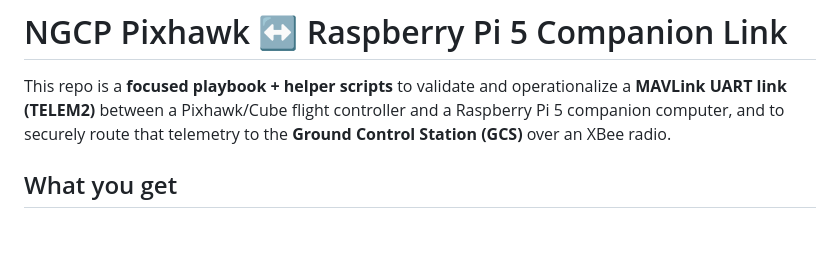
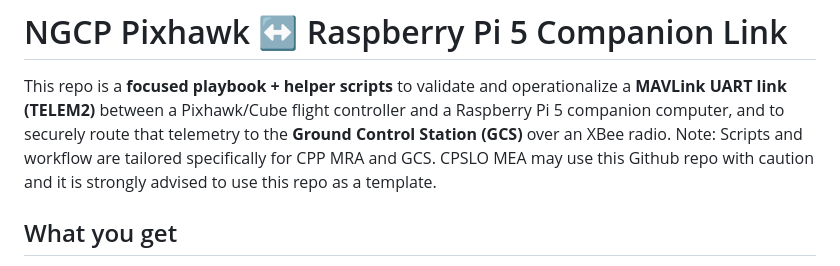
Before and after one commit to ngcp-project/ngcp-pixhawk-pi5-companion, a Markdown page: README.md, the part around the change. Rendered like a GitHub page; blank space fills up the shorter version.

Commit message:
Update README with usage note for specific teams
Added note about repository usage for CPP MRA and CPSLO MEA.

```diff
--- a/README.md
+++ b/README.md
@@ -1,6 +1,7 @@
 # NGCP Pixhawk ↔ Raspberry Pi 5 Companion Link
 
 This repo is a **focused playbook + helper scripts** to validate and operationalize a **MAVLink UART link (TELEM2)** between a Pixhawk/Cube flight controller and a Raspberry Pi 5 companion computer, and to securely route that telemetry to the **Ground Control Station (GCS)** over an XBee radio.
+Note: Scripts and workflow are tailored specifically for CPP MRA and GCS. CPSLO MEA may use this Github repo with caution and it is strongly advised to use this repo as a template.
 
 ## What you get
 - Step-by-step SOPs for UART bring-up and validation.
```
